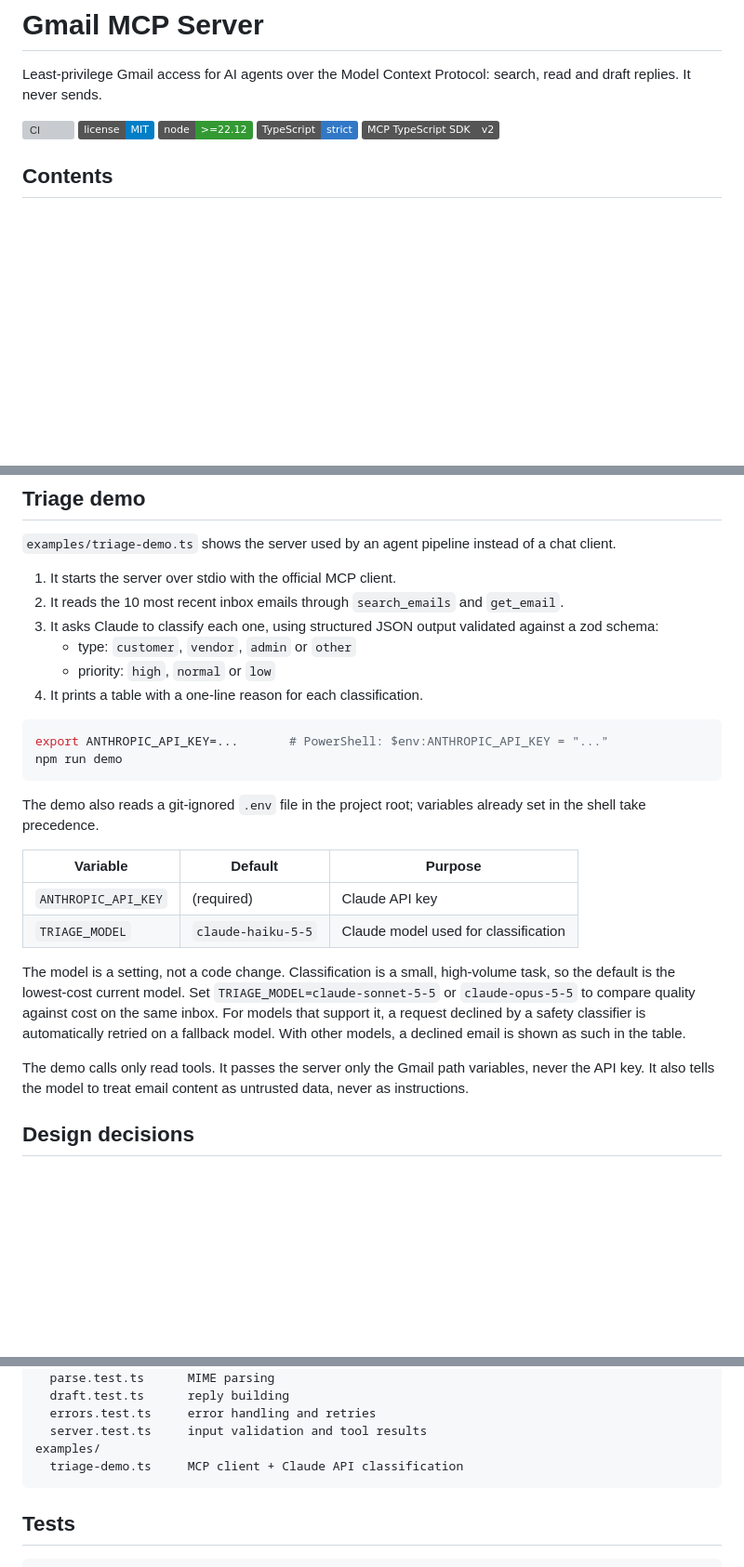
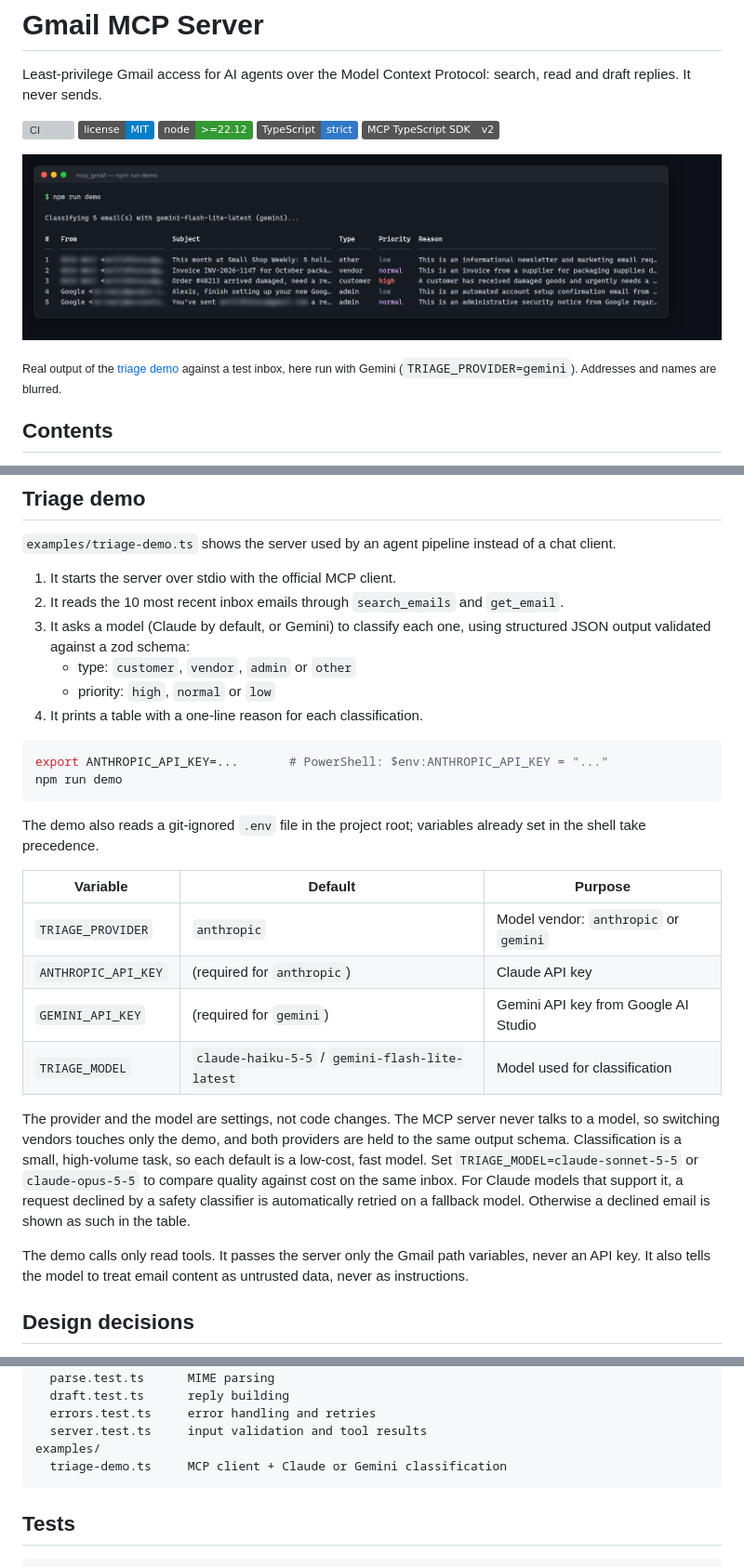
Before and after one commit to AlexisG1993/mcp_gmail, a Markdown page: README.md, 3 parts joined by grey strips. Shown at 93% size. GitHub-like rendering; pictures changed too: docs/triage-demo.png (added); badges without logos; blank space fills up the shorter version; grey boxes are pictures that could not be loaded.

````diff
--- a/README.md
+++ b/README.md
@@ -7,6 +7,10 @@ Least-privilege Gmail access for AI agents over the Model Context Protocol: sear
 ![Node.js](https://img.shields.io/badge/node-%3E%3D22.12-339933?logo=node.js&logoColor=white)
 ![TypeScript](https://img.shields.io/badge/TypeScript-strict-3178C6?logo=typescript&logoColor=white)
 ![MCP SDK](https://img.shields.io/badge/MCP%20TypeScript%20SDK-v2-555555)
+
+![npm run demo classifying a test inbox: a damaged-order complaint is marked customer/high, a supplier invoice vendor/normal, a newsletter other/low](docs/triage-demo.png)
+
+<sub>Real output of the [triage demo](#triage-demo) against a test inbox, here run with Gemini (`TRIAGE_PROVIDER=gemini`). Addresses and names are blurred.</sub>
 
 ## Contents
 
@@ -269,7 +273,7 @@ To keep the files elsewhere, add `--env GMAIL_TOKEN_PATH=/secure/path/token.json
 
 1. It starts the server over stdio with the official MCP client.
 2. It reads the 10 most recent inbox emails through `search_emails` and `get_email`.
-3. It asks Claude to classify each one, using structured JSON output validated against a zod schema:
+3. It asks a model (Claude by default, or Gemini) to classify each one, using structured JSON output validated against a zod schema:
    - type: `customer`, `vendor`, `admin` or `other`
    - priority: `high`, `normal` or `low`
 4. It prints a table with a one-line reason for each classification.
@@ -283,12 +287,14 @@ The demo also reads a git-ignored `.env` file in the project root; variables alr
 
 | Variable | Default | Purpose |
 |---|---|---|
-| `ANTHROPIC_API_KEY` | (required) | Claude API key |
-| `TRIAGE_MODEL` | `claude-haiku-5-5` | Claude model used for classification |
+| `TRIAGE_PROVIDER` | `anthropic` | Model vendor: `anthropic` or `gemini` |
+| `ANTHROPIC_API_KEY` | (required for `anthropic`) | Claude API key |
+| `GEMINI_API_KEY` | (required for `gemini`) | Gemini API key from Google AI Studio |
+| `TRIAGE_MODEL` | `claude-haiku-5-5` / `gemini-flash-lite-latest` | Model used for classification |
 
-The model is a setting, not a code change. Classification is a small, high-volume task, so the default is the lowest-cost current model. Set `TRIAGE_MODEL=claude-sonnet-5-5` or `claude-opus-5-5` to compare quality against cost on the same inbox. For models that support it, a request declined by a safety classifier is automatically retried on a fallback model. With other models, a declined email is shown as such in the table.
+The provider and the model are settings, not code changes. The MCP server never talks to a model, so switching vendors touches only the demo, and both providers are held to the same output schema. Classification is a small, high-volume task, so each default is a low-cost, fast model. Set `TRIAGE_MODEL=claude-sonnet-5-5` or `claude-opus-5-5` to compare quality against cost on the same inbox. For Claude models that support it, a request declined by a safety classifier is automatically retried on a fallback model. Otherwise a declined email is shown as such in the table.
 
-The demo calls only read tools. It passes the server only the Gmail path variables, never the API key. It also tells the model to treat email content as untrusted data, never as instructions.
+The demo calls only read tools. It passes the server only the Gmail path variables, never an API key. It also tells the model to treat email content as untrusted data, never as instructions.
 
 ## Design decisions
 
@@ -378,7 +384,7 @@ tests/
   errors.test.ts     error handling and retries
   server.test.ts     input validation and tool results
 examples/
-  triage-demo.ts     MCP client + Claude API classification
+  triage-demo.ts     MCP client + Claude or Gemini classification
 ```
 
 ## Tests
````
Also changed, not shown: CHANGELOG.md (+5 -0 lines), 3 other files.
